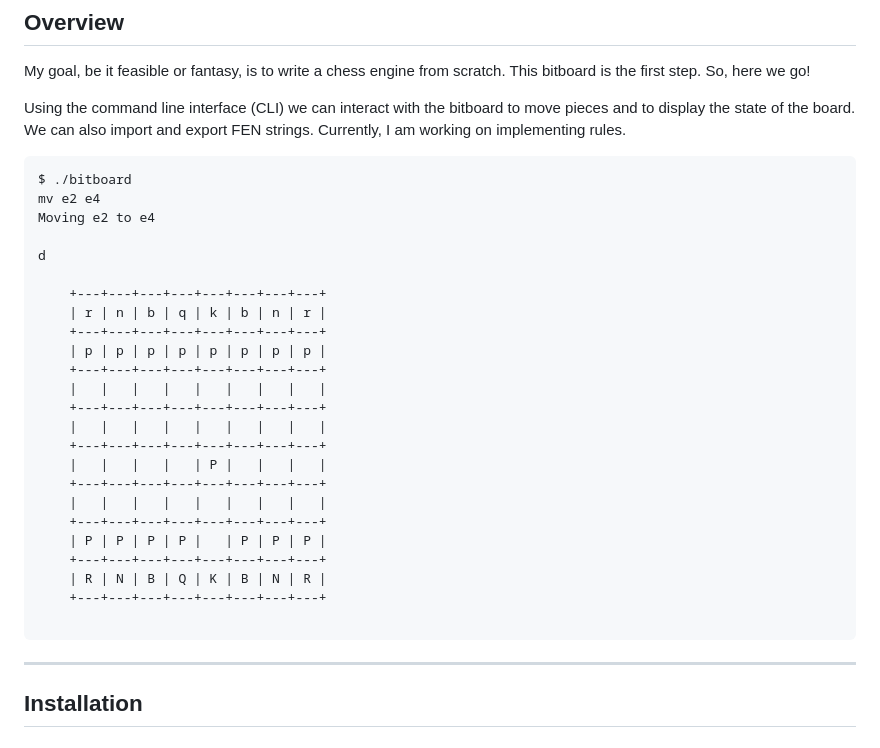
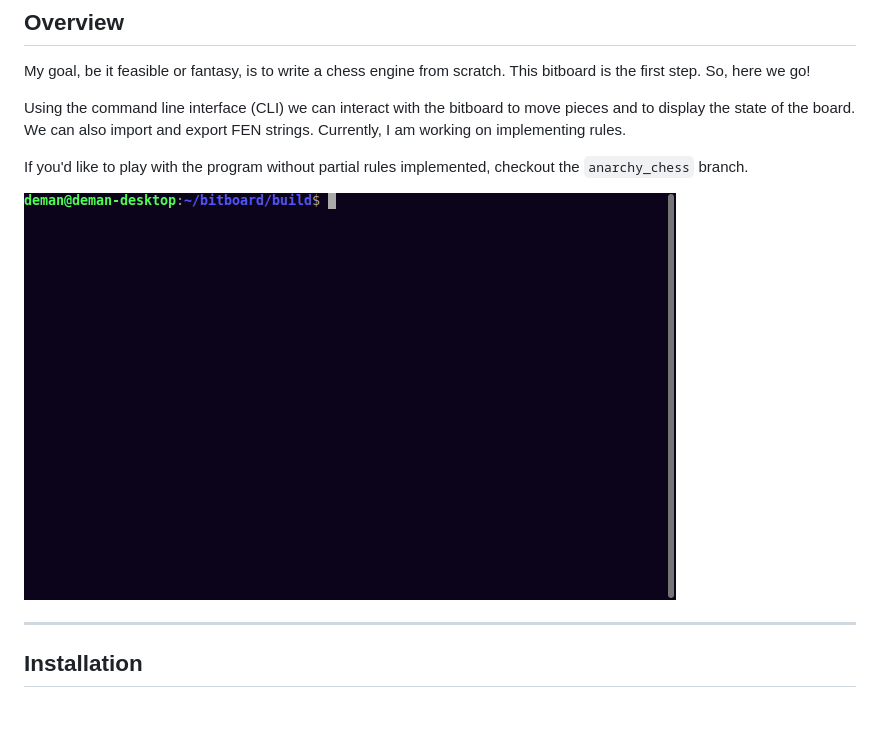
Before and after one commit to de-Manzanares/bitboard, a Markdown page: README.md, the part around the change. Rendered like a GitHub page; pictures changed too: gif/overview.gif (added); blank space fills up the shorter version.

````diff
--- a/README.md
+++ b/README.md
@@ -7,32 +7,9 @@ Using the command line interface (CLI) we can interact with the bitboard to move
 and to display the state of the board. We can also import and export FEN strings. Currently, I am working on
 implementing rules.
 
-```angular2html
-$ ./bitboard
-mv e2 e4
-Moving e2 to e4
+If you'd like to play with the program without partial rules implemented, checkout the ``anarchy_chess`` branch.
 
-d
-
-    +---+---+---+---+---+---+---+---+
-    | r | n | b | q | k | b | n | r |
-    +---+---+---+---+---+---+---+---+
-    | p | p | p | p | p | p | p | p |
-    +---+---+---+---+---+---+---+---+
-    |   |   |   |   |   |   |   |   |
-    +---+---+---+---+---+---+---+---+
-    |   |   |   |   |   |   |   |   |
-    +---+---+---+---+---+---+---+---+
-    |   |   |   |   | P |   |   |   |
-    +---+---+---+---+---+---+---+---+
-    |   |   |   |   |   |   |   |   |
-    +---+---+---+---+---+---+---+---+
-    | P | P | P | P |   | P | P | P |
-    +---+---+---+---+---+---+---+---+
-    | R | N | B | Q | K | B | N | R |
-    +---+---+---+---+---+---+---+---+
-
-```
+![overview.gif](gif%2Foverview.gif)
 
 ---
 
````
Also changed, not shown: CHANGELOG.md (+9 -5 lines), 7 other files.
